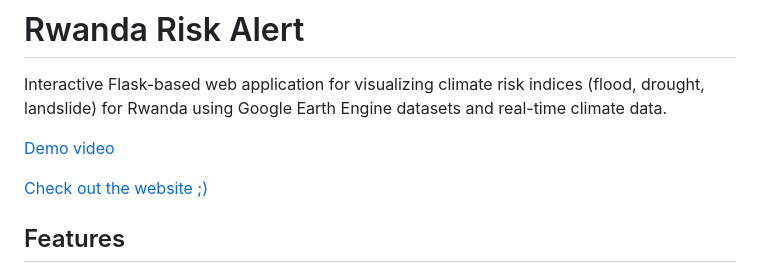
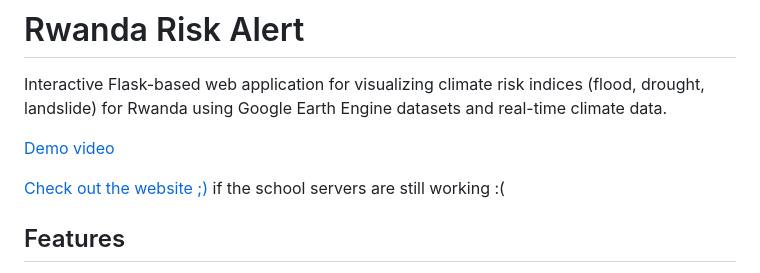
Before and after one commit to tokiniainaDisaine/rwanda-risk-alert, a Markdown page: README.md, the part around the change. Rendered like a GitHub page.

Commit message:
Modify website link in README
Updated website link with a note about server status.

```diff
--- a/README.md
+++ b/README.md
@@ -4,7 +4,7 @@ Interactive Flask-based web application for visualizing climate risk indices (fl
 
 [Demo video](https://youtu.be/MunDz9aqjms)
 
-[Check out the website ;)](https://athena-holdings.tech)
+[Check out the website ;)](https://athena-holdings.tech) if the school servers are still working :(
 
 ## Features
 - Interactive map (Leaflet) with selectable risk layers and district boundaries
```
